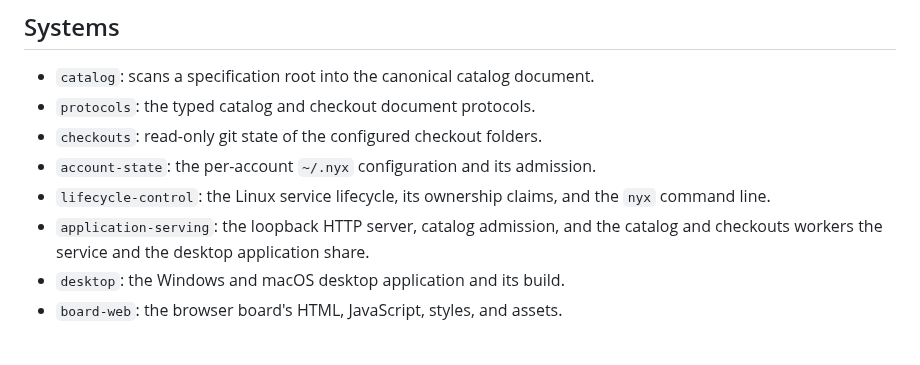
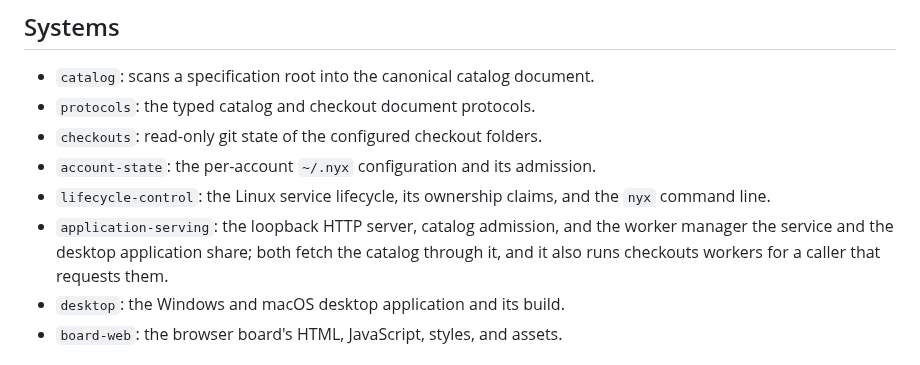
Before and after one commit to d10-analytics/Nyx, a Markdown page: docs/systems/README.md, the part around the change. GitHub-like rendering.

Commit message:
Docs: State the checkouts worker's callers and POSIX containment limits
The system index and the application-serving README presented the service and the desktop application as collecting checkout state; both fetch only the catalog, and the manager runs checkouts workers for a caller that requests them. The containment invariant now names the POSIX limits the code has: SIGTERM only, no group signal after the worker is reaped, a SIGTERM-ignoring program survives, a program that leaves the group is outside it, and an outright-killed worker runs no sweep, beside the unchanged Windows kill-on-close job.

```diff
--- a/docs/systems/README.md
+++ b/docs/systems/README.md
@@ -31,7 +31,9 @@ files = ["nyx/checkouts.py"]
 - `lifecycle-control`: the Linux service lifecycle, its ownership claims, and
   the `nyx` command line.
 - `application-serving`: the loopback HTTP server, catalog admission, and the
-  catalog and checkouts workers the service and the desktop application share.
+  worker manager the service and the desktop application share; both fetch the
+  catalog through it, and it also runs checkouts workers for a caller that
+  requests them.
 - `desktop`: the Windows and macOS desktop application and its build.
 - `board-web`: the browser board's HTML, JavaScript, styles, and assets.
 
```
Also changed, not shown: 1 other file.
